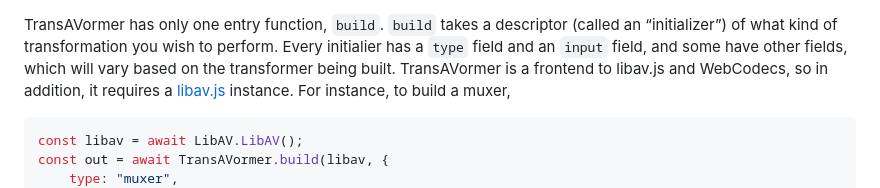
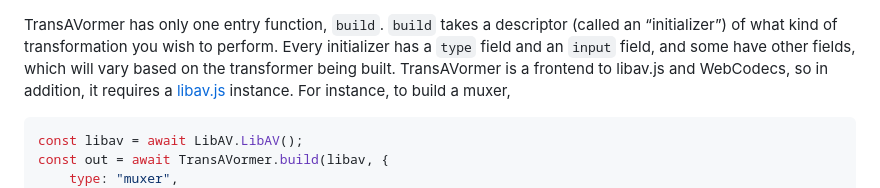
Before and after one commit to Yahweasel/transavormer, a Markdown page: docs/API.md, the part around the change. GitHub-like rendering.

```diff
--- a/docs/API.md
+++ b/docs/API.md
@@ -1,6 +1,6 @@
 TransAVormer has only one entry function, `build`. `build` takes a descriptor
 (called an “initializer”) of what kind of transformation you wish to perform.
-Every initialier has a `type` field and an `input` field, and some have other
+Every initializer has a `type` field and an `input` field, and some have other
 fields, which will vary based on the transformer being built. TransAVormer is a
 frontend to libav.js and WebCodecs, so in addition, it requires a
 [libav.js](https://github.com/Yahweasel/libav.js) instance. For instance, to
```
Also changed, not shown: docs/AV-CRASH-COURSE.md (+14 -14 lines).
